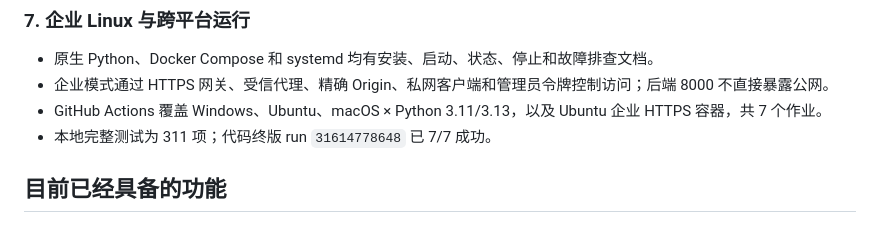
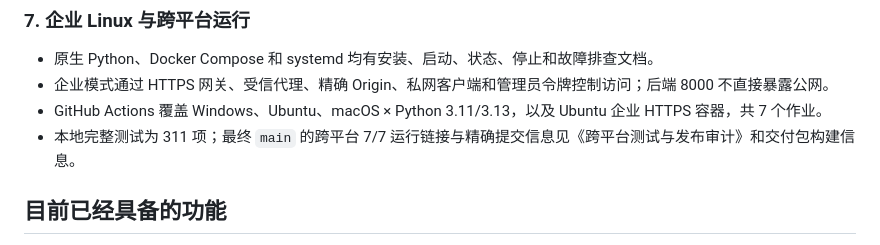
Before and after one commit to gitchw/bidpilot, a Markdown page: docs/RELEASE_NOTES_v0.8.0.md, the part around the change. Drawn GitHub-style.

```diff
--- a/docs/RELEASE_NOTES_v0.8.0.md
+++ b/docs/RELEASE_NOTES_v0.8.0.md
@@ -58,7 +58,7 @@ v0.8.0 把产品从“能检索和生成报告”推进到一套可以长期使
 - 原生 Python、Docker Compose 和 systemd 均有安装、启动、状态、停止和故障排查文档。
 - 企业模式通过 HTTPS 网关、受信代理、精确 Origin、私网客户端和管理员令牌控制访问；后端 8000 不直接暴露公网。
 - GitHub Actions 覆盖 Windows、Ubuntu、macOS × Python 3.11/3.13，以及 Ubuntu 企业 HTTPS 容器，共 7 个作业。
-- 本地完整测试为 311 项；代码终版 run `31614778648` 已 7/7 成功。
+- 本地完整测试为 311 项；最终 `main` 的跨平台 7/7 运行链接与精确提交信息见《跨平台测试与发布审计》和交付包构建信息。
 
 ## 目前已经具备的功能
 
```
Also changed, not shown: docs/CROSS_PLATFORM_TEST_AUDIT.md (+7 -7 lines).
